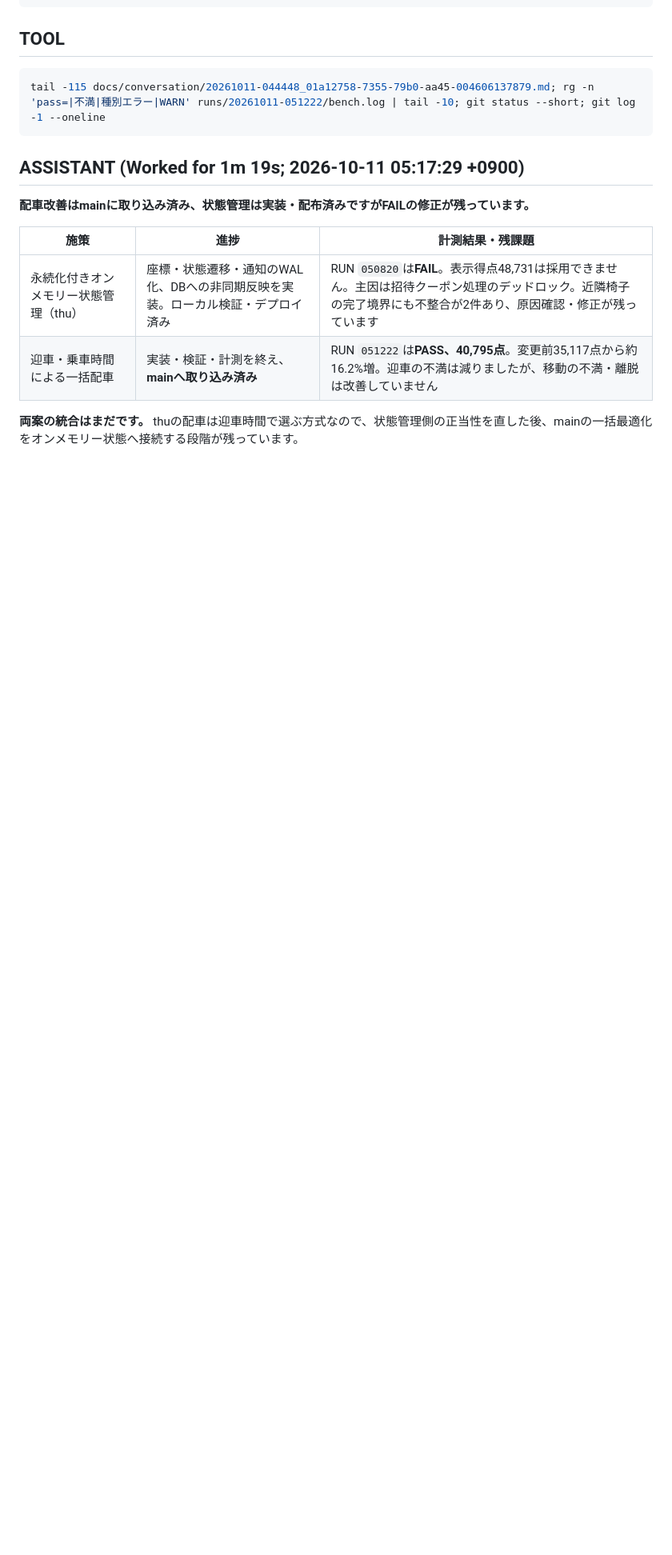
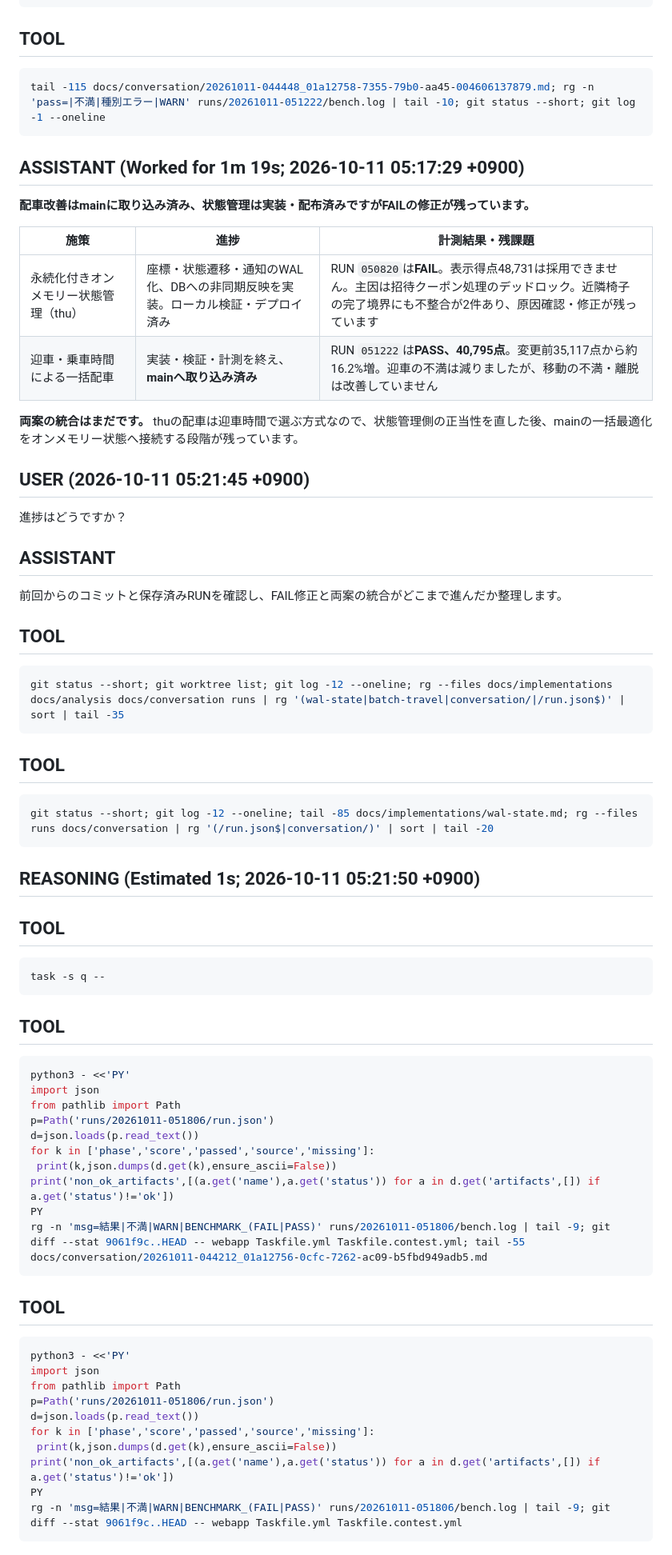
Before and after one commit to EkeMinusYou/isucon14-02, a Markdown page: docs/conversation/20261011-040540_01a12734-c490-7542-8396-036c0f2fc959.md, the part around one of its changes. Shown at 80% size. GitHub-like rendering; blank space fills up the shorter version.

Commit message:
docs(conversation): save session 01a12734-c490-7542-8396-036c0f2fc959

````diff
--- a/docs/conversation/20261011-040540_01a12734-c490-7542-8396-036c0f2fc959.md
+++ b/docs/conversation/20261011-040540_01a12734-c490-7542-8396-036c0f2fc959.md
@@ -859,3 +859,62 @@ tail -115 docs/conversation/20261011-044448_01a12758-7355-79b0-aa45-004606137879
 | 迎車・乗車時間による一括配車 | 実装・検証・計測を終え、**mainへ取り込み済み** | RUN `051222`は**PASS、40,795点**。変更前35,117点から約16.2%増。迎車の不満は減りましたが、移動の不満・離脱は改善していません |
 
 **両案の統合はまだです。** thuの配車は迎車時間で選ぶ方式なので、状態管理側の正当性を直した後、mainの一括最適化をオンメモリー状態へ接続する段階が残っています。
+
+## USER (2026-10-11 05:21:45 +0900)
+
+進捗はどうですか？
+
+## ASSISTANT
+
+前回からのコミットと保存済みRUNを確認し、FAIL修正と両案の統合がどこまで進んだか整理します。
+
+## TOOL
+
+```sh
+git status --short; git worktree list; git log -12 --oneline; rg --files docs/implementations docs/analysis docs/conversation runs | rg '(wal-state|batch-travel|conversation/|/run.json$)' | sort | tail -35
+```
+
+## TOOL
+
+```sh
+git status --short; git log -12 --oneline; tail -85 docs/implementations/wal-state.md; rg --files runs docs/conversation | rg '(/run.json$|conversation/)' | sort | tail -20
+```
+
+## REASONING (Estimated 1s; 2026-10-11 05:21:50 +0900)
+
+## TOOL
+
+```sh
+task -s q --
+```
+
+## TOOL
+
+```sh
+python3 - <<'PY'
+import json
+from pathlib import Path
+p=Path('runs/20261011-051806/run.json')
+d=json.loads(p.read_text())
+for k in ['phase','score','passed','source','missing']:
+ print(k,json.dumps(d.get(k),ensure_ascii=False))
+print('non_ok_artifacts',[(a.get('name'),a.get('status')) for a in d.get('artifacts',[]) if a.get('status')!='ok'])
+PY
+rg -n 'msg=結果|不満|WARN|BENCHMARK_(FAIL|PASS)' runs/20261011-051806/bench.log | tail -9; git diff --stat 9061f9c..HEAD -- webapp Taskfile.yml Taskfile.contest.yml; tail -55 docs/conversation/20261011-044212_01a12756-0cfc-7262-ac09-b5fbd949adb5.md
+```
+
+## TOOL
+
+```sh
+python3 - <<'PY'
+import json
+from pathlib import Path
+p=Path('runs/20261011-051806/run.json')
+d=json.loads(p.read_text())
+for k in ['phase','score','passed','source','missing']:
+ print(k,json.dumps(d.get(k),ensure_ascii=False))
+print('non_ok_artifacts',[(a.get('name'),a.get('status')) for a in d.get('artifacts',[]) if a.get('status')!='ok'])
+PY
+rg -n 'msg=結果|不満|WARN|BENCHMARK_(FAIL|PASS)' runs/20261011-051806/bench.log | tail -9; git diff --stat 9061f9c..HEAD -- webapp Taskfile.yml Taskfile.contest.yml
+```
+
````
Also changed, not shown: other parts of docs/conversation/20261011-040540_01a12734-c490-7542-8396-036c0f2fc959.md (+18 -0 lines).
